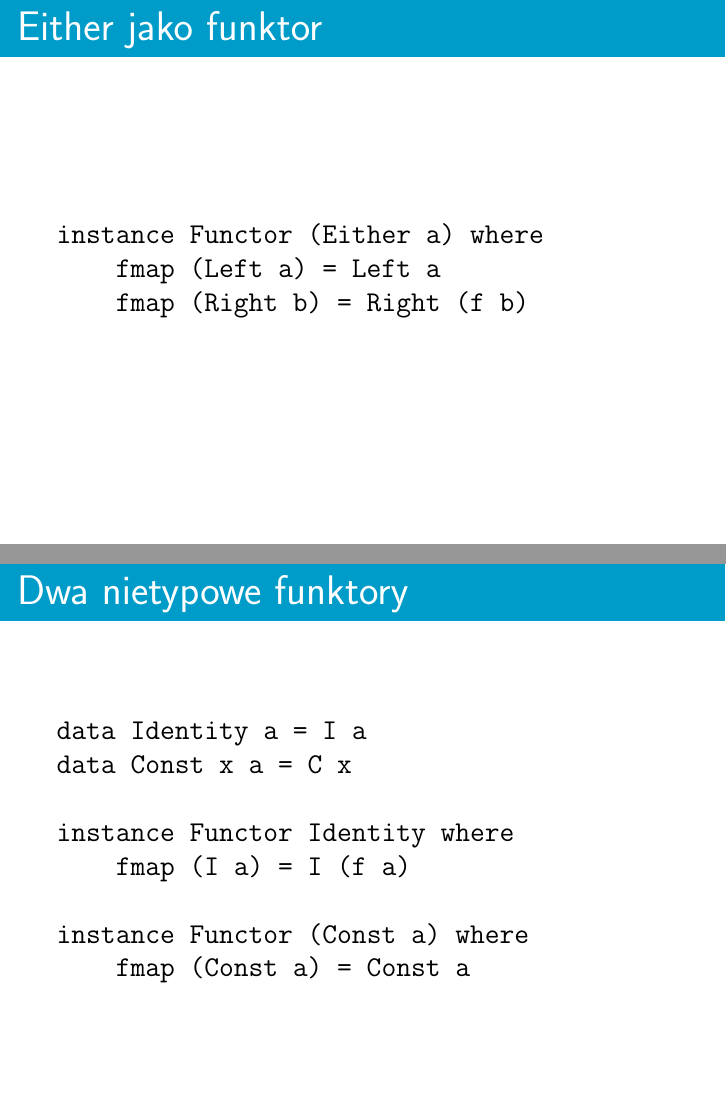
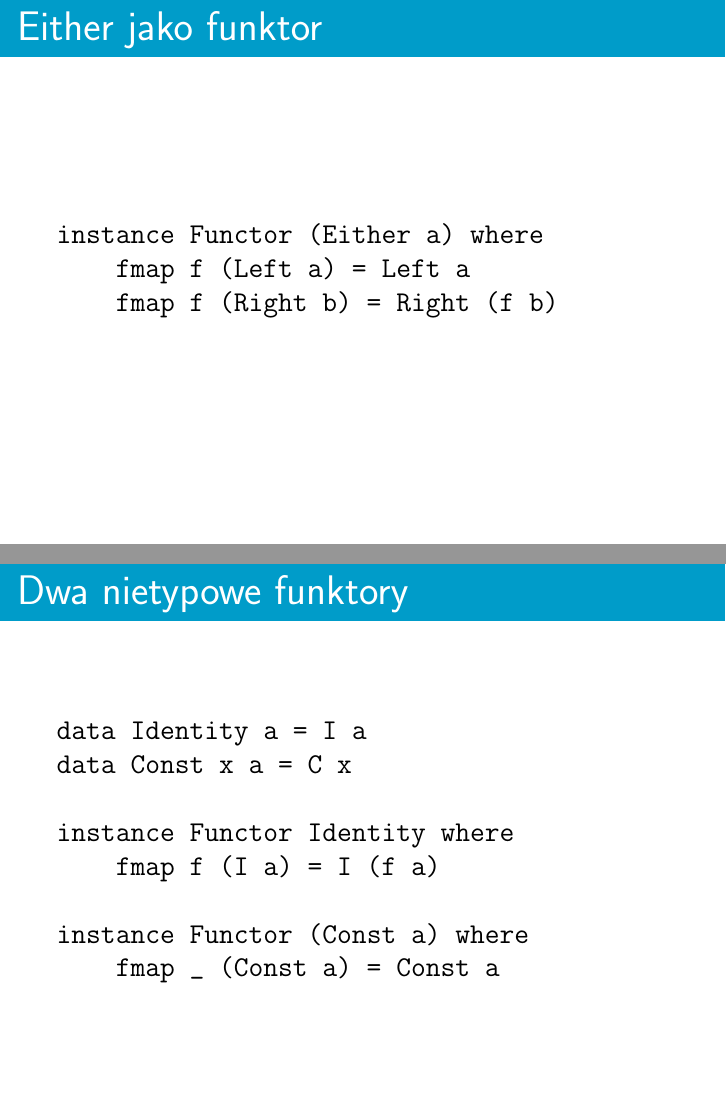
Before and after one commit to sznurek/monads-presentation, LaTeX slides (slides.tex): pages 36 and 37 of 68, joined at a grey line. Compiled offline with pdfLaTeX.

Commit message:
Fix typos.

```diff
--- a/slides.tex
+++ b/slides.tex
@@ -254,8 +254,8 @@ instance Functor (a,) where
 \frametitle{Either jako funktor}
 \begin{verbatim}
 instance Functor (Either a) where
-    fmap (Left a) = Left a
-    fmap (Right b) = Right (f b)
+    fmap f (Left a) = Left a
+    fmap f (Right b) = Right (f b)
 \end{verbatim}
 \end{frame}
 
@@ -266,10 +266,10 @@ data Identity a = I a
 data Const x a = C x
 
 instance Functor Identity where
-    fmap (I a) = I (f a)
+    fmap f (I a) = I (f a)
 
 instance Functor (Const a) where
-    fmap (Const a) = Const a
+    fmap _ (Const a) = Const a
 \end{verbatim}
 \end{frame}
 
```
Also changed, not shown: slides.tex (6 more changed lines).
